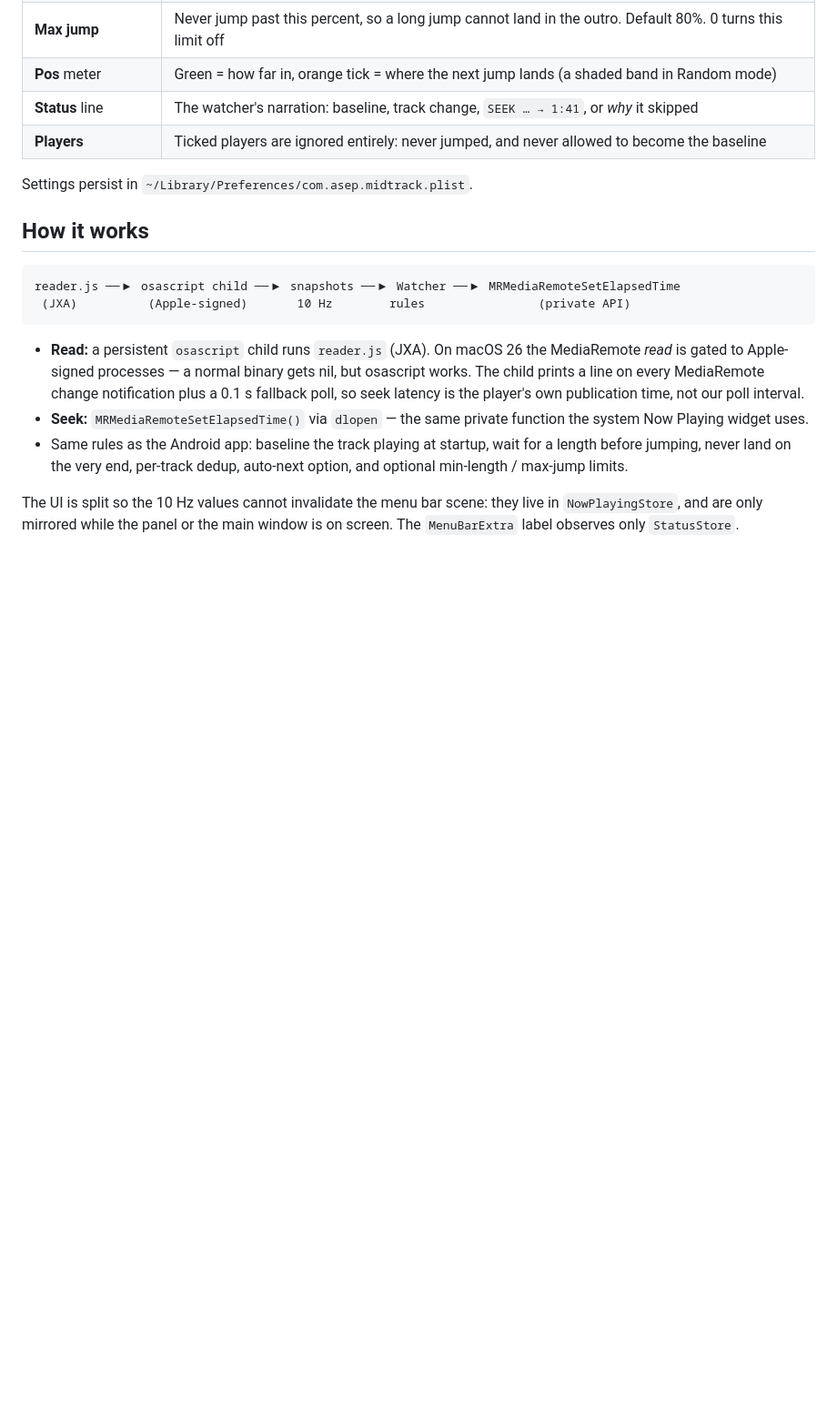
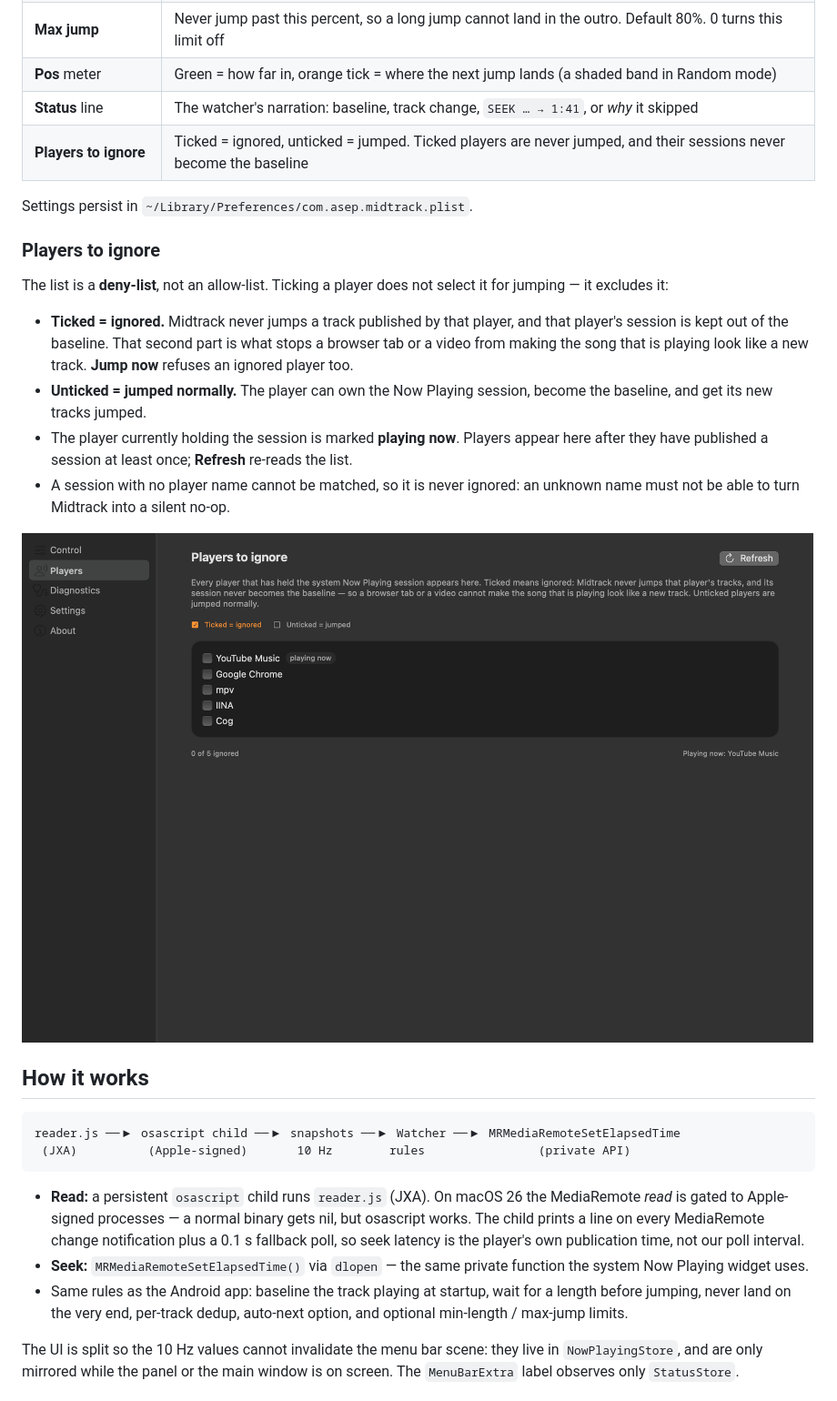
Before and after one commit to xaepudin/midtrack-macos, a Markdown page: README.md, the part around one of its changes. Shown at 91% size. Drawn GitHub-style; pictures changed too: docs/midtrack-players.png (added); blank space fills up the shorter version.

```diff
--- a/README.md
+++ b/README.md
@@ -69,9 +71,28 @@ roomier. The panel drops the player list to keep the menu bar window short; its
 | **Max jump** | Never jump past this percent, so a long jump cannot land in the outro. Default 80%. 0 turns this limit off |
 | **Pos** meter | Green = how far in, orange tick = where the next jump lands (a shaded band in Random mode) |
 | **Status** line | The watcher's narration: baseline, track change, `SEEK … → 1:41`, or *why* it skipped |
-| **Players** | Ticked players are ignored entirely: never jumped, and never allowed to become the baseline |
+| **Players to ignore** | Ticked = ignored, unticked = jumped. Ticked players are never jumped, and their sessions never become the baseline |
 
 Settings persist in `~/Library/Preferences/com.asep.midtrack.plist`.
+
+### Players to ignore
+
+The list is a **deny-list**, not an allow-list. Ticking a player does not select
+it for jumping — it excludes it:
+
+- **Ticked = ignored.** Midtrack never jumps a track published by that player,
+  and that player's session is kept out of the baseline. That second part is
+  what stops a browser tab or a video from making the song that is playing look
+  like a new track. **Jump now** refuses an ignored player too.
+- **Unticked = jumped normally.** The player can own the Now Playing session,
+  become the baseline, and get its new tracks jumped.
+- The player currently holding the session is marked **playing now**. Players
+  appear here after they have published a session at least once; **Refresh**
+  re-reads the list.
+- A session with no player name cannot be matched, so it is never ignored: an
+  unknown name must not be able to turn Midtrack into a silent no-op.
+
+![The Players to ignore tab](docs/midtrack-players.png)
 
 ## How it works
 
```
Also changed, not shown: other parts of README.md (+4 -2 lines), CHANGELOG.md (+5 -1 lines), docs/midtrack-panel.png, 3 other files.
